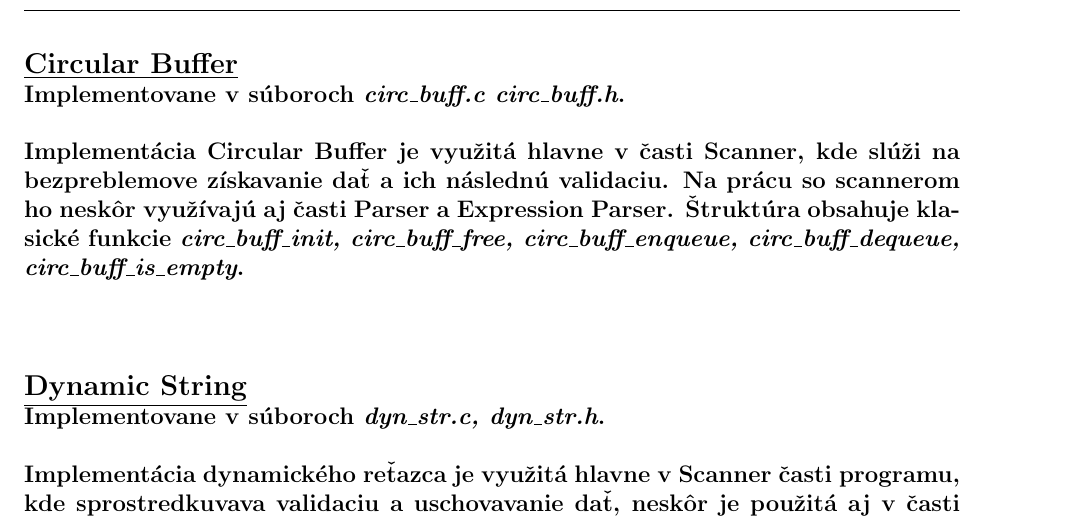
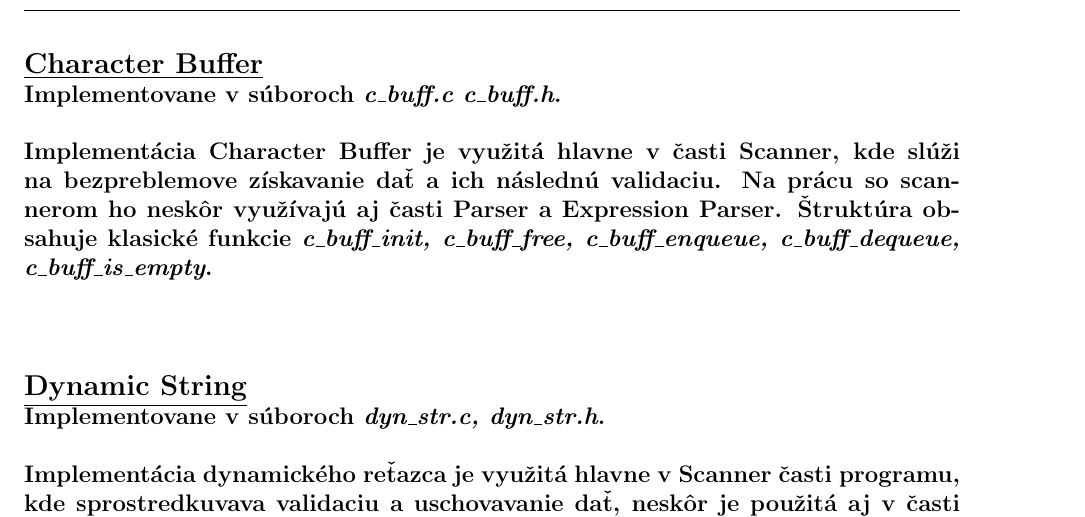
Before and after one commit to Marek324/IFJ-compiler, a LaTeX document (docs/dokumentace.tex): part of page 10 of 11, cut so that both start at the same text. Compiled offline with pdfLaTeX.

Commit message:
doc change + comments

```diff
--- a/docs/dokumentace.tex
+++ b/docs/dokumentace.tex
@@ -203,8 +203,8 @@ Symtable, ktorý tato funkcia využíva je implementovany ako AVL strom.  \newli
  \Large \textbf{Dátové štruktúry}\normalsize \\
 \noindent\makebox[\linewidth]{\rule{\textwidth}{0.4pt}}
 
-\paragraph{\large \underline{Circular Buffer}\normalsize \\ Implementovane v súboroch \textit{circ\_buff.c circ\_buff.h}. \\ \newline
-Implementácia Circular Buffer je využitá hlavne v časti Scanner, kde slúži na bezpreblemove získavanie dať a ich následnú validaciu. Na prácu so scannerom ho neskôr využívajú aj časti Parser a Expression Parser. Štruktúra obsahuje klasické funkcie \textit{circ\_buff\_init, circ\_buff\_free, circ\_buff\_enqueue, circ\_buff\_dequeue, circ\_buff\_is\_empty}.
+\paragraph{\large \underline{Character Buffer}\normalsize \\ Implementovane v súboroch \textit{c\_buff.c c\_buff.h}. \\ \newline
+Implementácia Character Buffer je využitá hlavne v časti Scanner, kde slúži na bezpreblemove získavanie dať a ich následnú validaciu. Na prácu so scannerom ho neskôr využívajú aj časti Parser a Expression Parser. Štruktúra obsahuje klasické funkcie \textit{c\_buff\_init, c\_buff\_free, c\_buff\_enqueue, c\_buff\_dequeue, c\_buff\_is\_empty}.
 \newline \\}
 
 \paragraph{\large \underline{Dynamic String}\normalsize \\ Implementovane v súboroch \textit{dyn\_str.c, dyn\_str.h}. \\ \newline
```
Also changed, not shown: docs/dokumentace.pdf, 3 other files.
